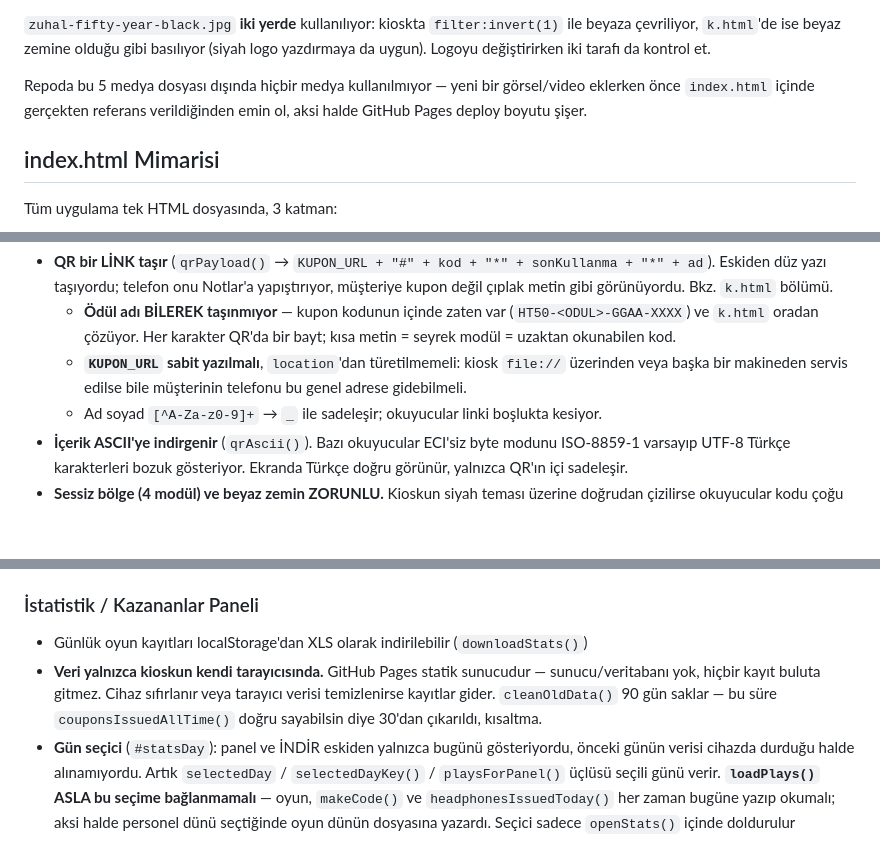
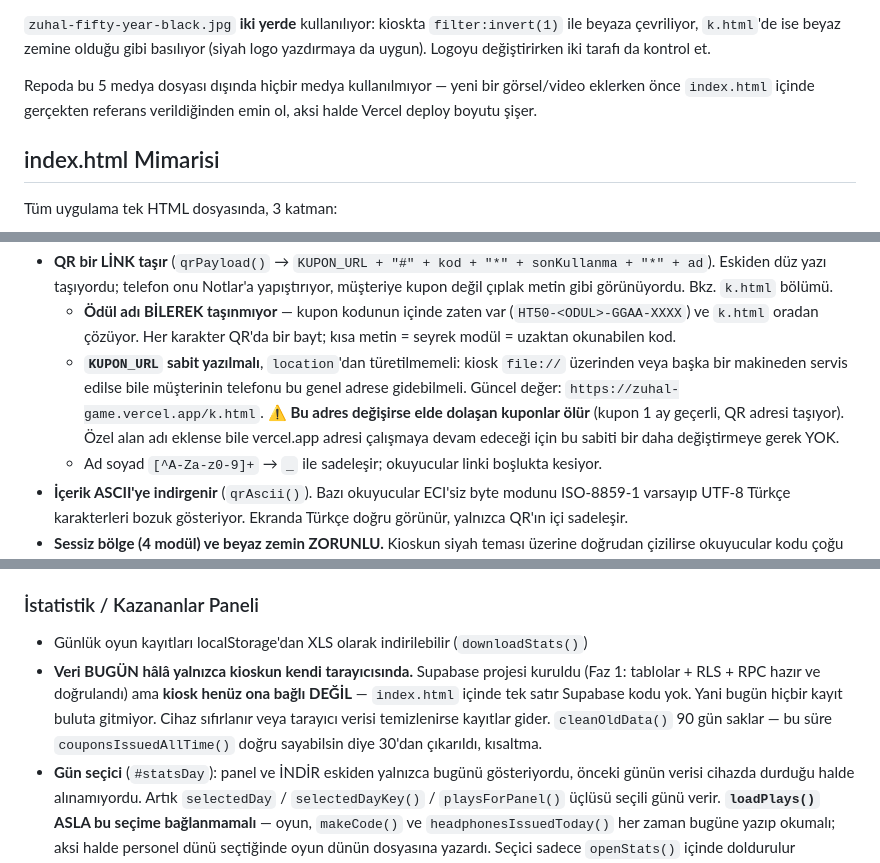
Before and after one commit to anilemregumuss-cyber/Zuhal-Game, a Markdown page: CLAUDE.md, 3 parts joined by grey strips. GitHub-like rendering; blank space fills up the shorter version.

```diff
--- a/CLAUDE.md
+++ b/CLAUDE.md
@@ -50,7 +80,7 @@ Fullscreen API, `navigationUI:"hide"`) kullanılır.
 ile beyaza çevriliyor, `k.html`'de ise beyaz zemine olduğu gibi basılıyor (siyah logo
 yazdırmaya da uygun). Logoyu değiştirirken iki tarafı da kontrol et.
 
-Repoda bu 5 medya dosyası dışında hiçbir medya kullanılmıyor — yeni bir görsel/video eklerken önce `index.html` içinde gerçekten referans verildiğinden emin ol, aksi halde GitHub Pages deploy boyutu şişer.
+Repoda bu 5 medya dosyası dışında hiçbir medya kullanılmıyor — yeni bir görsel/video eklerken önce `index.html` içinde gerçekten referans verildiğinden emin ol, aksi halde Vercel deploy boyutu şişer.
 
 ## index.html Mimarisi
 
@@ -191,7 +221,10 @@ gerekir, `qrEncode()` sığmayan metinde `null` döner ve `qrRender()` QR'ı giz
     bayt; kısa metin = seyrek modül = uzaktan okunabilen kod.
   - **`KUPON_URL` sabit yazılmalı**, `location`'dan türetilmemeli: kiosk `file://`
     üzerinden veya başka bir makineden servis edilse bile müşterinin telefonu bu
-    genel adrese gidebilmeli.
+    genel adrese gidebilmeli. Güncel değer: `https://zuhal-game.vercel.app/k.html`.
+    ⚠️ **Bu adres değişirse elde dolaşan kuponlar ölür** (kupon 1 ay geçerli, QR
+    adresi taşıyor). Özel alan adı eklense bile vercel.app adresi çalışmaya devam
+    edeceği için bu sabiti bir daha değiştirmeye gerek YOK.
   - Ad soyad `[^A-Za-z0-9]+` → `_` ile sadeleşir; okuyucular linki boşlukta kesiyor.
 - **İçerik ASCII'ye indirgenir** (`qrAscii()`). Bazı okuyucular ECI'siz byte modunu
   ISO-8859-1 varsayıp UTF-8 Türkçe karakterleri bozuk gösteriyor. Ekranda Türkçe
@@ -294,7 +327,9 @@ Kalan adetler kasa panelinde `renderStockInfo()` ile görünür (yalnızca bugü
 
 ### İstatistik / Kazananlar Paneli
 - Günlük oyun kayıtları localStorage'dan XLS olarak indirilebilir (`downloadStats()`)
-- **Veri yalnızca kioskun kendi tarayıcısında.** GitHub Pages statik sunucudur — sunucu/veritabanı yok, hiçbir kayıt buluta gitmez. Cihaz sıfırlanır veya tarayıcı verisi temizlenirse kayıtlar gider. `cleanOldData()` 90 gün saklar — bu süre `couponsIssuedAllTime()` doğru sayabilsin diye 30'dan çıkarıldı, kısaltma.
+- **Veri BUGÜN hâlâ yalnızca kioskun kendi tarayıcısında.** Supabase projesi kuruldu
+  (Faz 1: tablolar + RLS + RPC hazır ve doğrulandı) ama **kiosk henüz ona bağlı DEĞİL** —
+  `index.html` içinde tek satır Supabase kodu yok. Yani bugün hiçbir kayıt buluta gitmiyor. Cihaz sıfırlanır veya tarayıcı verisi temizlenirse kayıtlar gider. `cleanOldData()` 90 gün saklar — bu süre `couponsIssuedAllTime()` doğru sayabilsin diye 30'dan çıkarıldı, kısaltma.
 - **Gün seçici** (`#statsDay`): panel ve İNDİR eskiden yalnızca bugünü gösteriyordu, önceki günün verisi cihazda durduğu halde alınamıyordu. Artık `selectedDay` / `selectedDayKey()` / `playsForPanel()` üçlüsü seçili günü verir. **`loadPlays()` ASLA bu seçime bağlanmamalı** — oyun, `makeCode()` ve `headphonesIssuedToday()` her zaman bugüne yazıp okumalı; aksi halde personel dünü seçtiğinde oyun dünün dosyasına yazardı. Seçici sadece `openStats()` içinde doldurulur (`fillDaySelect()`); `refreshStatsAll()` içinde doldurulsaydı 4 saniyede bir seçim bugüne dönerdi. Panel her açılışta bugüne sıfırlanır ve geçmiş gün seçiliyken `#dayWarn` uyarısı çıkar (kupon doğrulaması yanıltmasın).
 
 ## Dikkat Edilmesi Gerekenler
```
Also changed, not shown: other parts of CLAUDE.md (+55 -1 lines).
